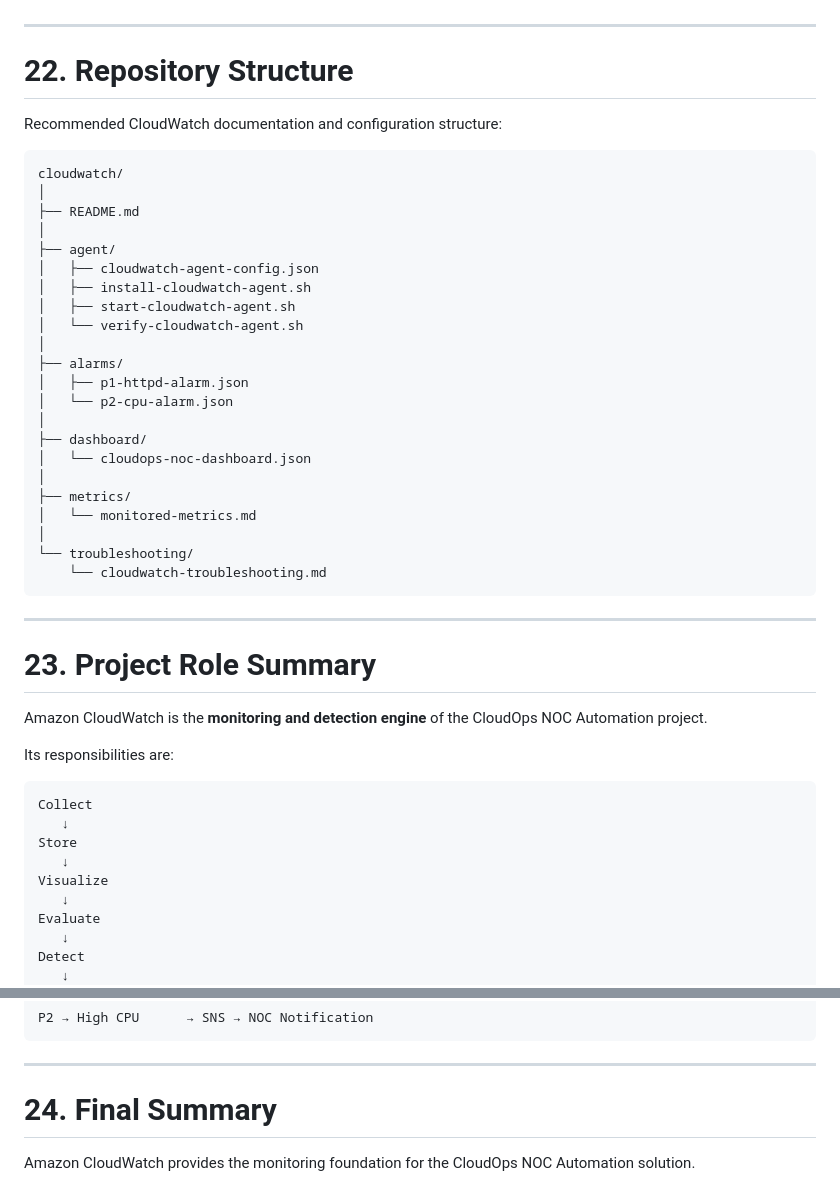
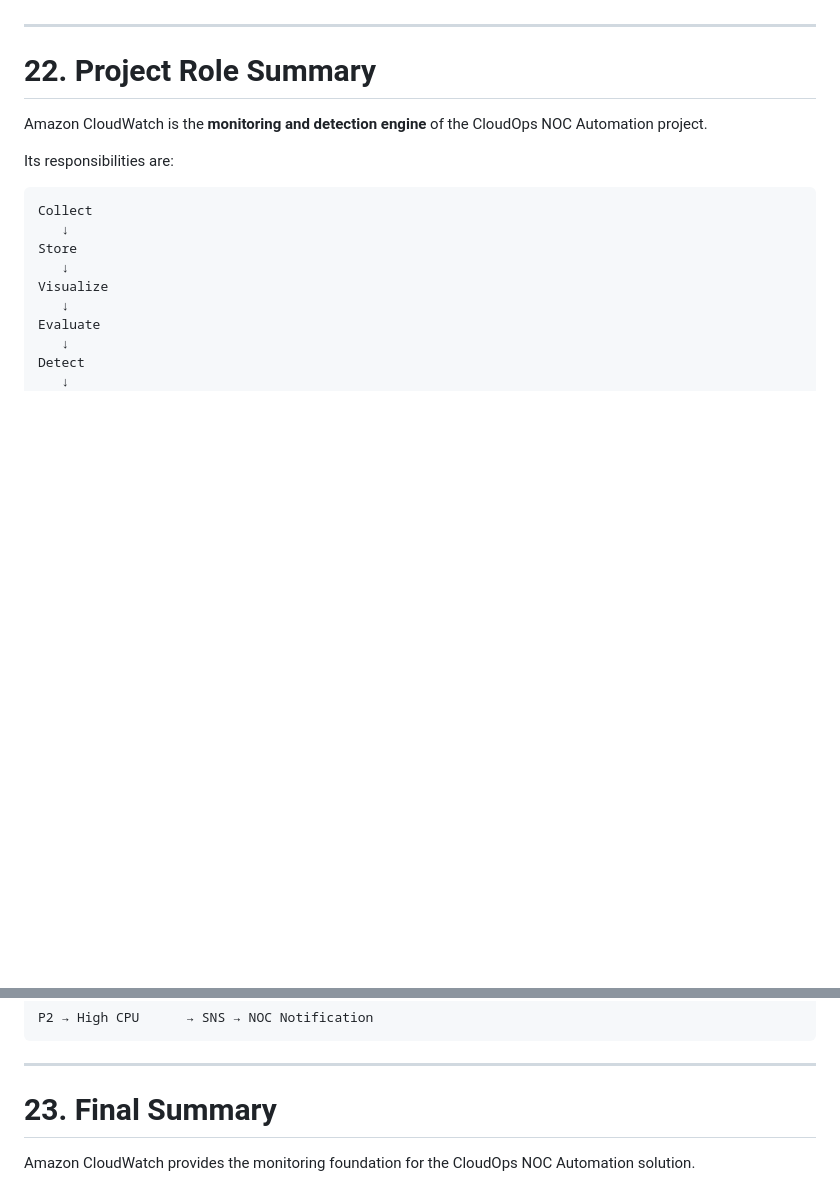
Before and after one commit to sujithsumo-cloud/CloudOps-NOC-AutoRemediation, a Markdown page: CloudWatch/README.md, 2 parts joined by grey strips. Rendered like a GitHub page; blank space fills up the shorter version.

````diff
--- a/CloudWatch/README.md
+++ b/CloudWatch/README.md
@@ -706,38 +706,7 @@ Check:
 
 ---
 
-# 22. Repository Structure
-
-Recommended CloudWatch documentation and configuration structure:
-
-```text
-cloudwatch/
-│
-├── README.md
-│
-├── agent/
-│   ├── cloudwatch-agent-config.json
-│   ├── install-cloudwatch-agent.sh
-│   ├── start-cloudwatch-agent.sh
-│   └── verify-cloudwatch-agent.sh
-│
-├── alarms/
-│   ├── p1-httpd-alarm.json
-│   └── p2-cpu-alarm.json
-│
-├── dashboard/
-│   └── cloudops-noc-dashboard.json
-│
-├── metrics/
-│   └── monitored-metrics.md
-│
-└── troubleshooting/
-    └── cloudwatch-troubleshooting.md
-```
-
----
-
-# 23. Project Role Summary
+# 22. Project Role Summary
 
 Amazon CloudWatch is the **monitoring and detection engine** of the CloudOps NOC Automation project.
 
@@ -767,7 +736,7 @@ P2 → High CPU      → SNS → NOC Notification
 
 ---
 
-# 24. Final Summary
+# 23. Final Summary
 
 Amazon CloudWatch provides the monitoring foundation for the CloudOps NOC Automation solution.
 
````
